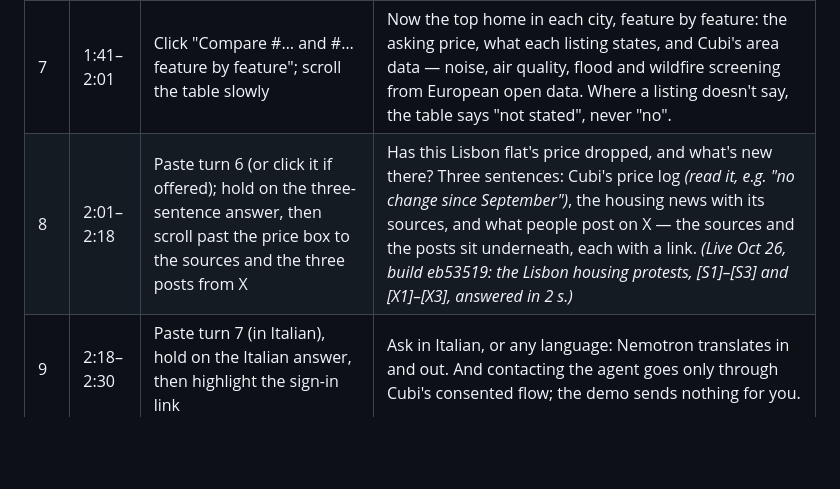
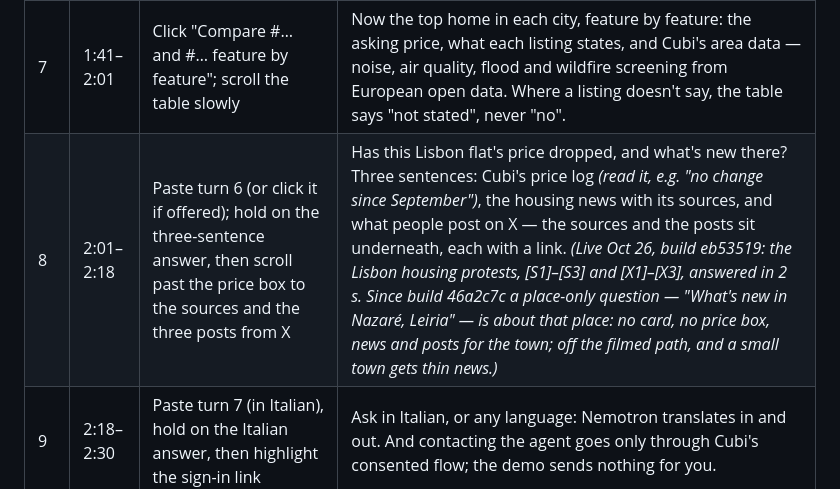
Before and after one commit to cubi-estate/cubi-agent, a Markdown page: docs/video/SCRIPT.md, the part around the change. Rendered like a GitHub page; blank space fills up the shorter version.

Commit message:
docs(video): turn 8 — place-only what's-new questions
Co-Authored-By: Claude Fable 5.1 <noreply@anthropic.com>
Claude-Session: https://claude.ai/code/session_01Qm8L1m484M7qMrVGL8cBba

```diff
--- a/docs/video/SCRIPT.md
+++ b/docs/video/SCRIPT.md
@@ -67,7 +67,7 @@ music you have the rights to. Upload to YouTube as **Public** and put the link i
 | 5 | 0:59–1:21 | Paste turn 2, then scroll to the Sources list | Then the question a mover actually has: what are the schools and public transport like? The agent searches the web with Tavily, one search per city and topic, and writes the two cities side by side. Every point carries a numbered source, linked in code, and where no source covers a topic, it says so. |
 | 6 | 1:21–1:41 | Paste turn 3: bars grow. Click "And up to €500,000?": bars move, markers stay at the old shares | And from Cubi's own data: what does four hundred thousand buy in Lisbon versus Porto? *(read the two shares on screen)* Raise it to five hundred, and the bars move from the old shares. Cubi counted these; the model only wrote the sentence around them. |
 | 7 | 1:41–2:01 | Click "Compare #… and #… feature by feature"; scroll the table slowly | Now the top home in each city, feature by feature: the asking price, what each listing states, and Cubi's area data — noise, air quality, flood and wildfire screening from European open data. Where a listing doesn't say, the table says "not stated", never "no". |
-| 8 | 2:01–2:18 | Paste turn 6 (or click it if offered); hold on the three-sentence answer, then scroll past the price box to the sources and the three posts from X | Has this Lisbon flat's price dropped, and what's new there? Three sentences: Cubi's price log *(read it, e.g. "no change since September")*, the housing news with its sources, and what people post on X — the sources and the posts sit underneath, each with a link. *(Live Oct 26, build eb53519: the Lisbon housing protests, [S1]–[S3] and [X1]–[X3], answered in 2 s.)* |
+| 8 | 2:01–2:18 | Paste turn 6 (or click it if offered); hold on the three-sentence answer, then scroll past the price box to the sources and the three posts from X | Has this Lisbon flat's price dropped, and what's new there? Three sentences: Cubi's price log *(read it, e.g. "no change since September")*, the housing news with its sources, and what people post on X — the sources and the posts sit underneath, each with a link. *(Live Oct 26, build eb53519: the Lisbon housing protests, [S1]–[S3] and [X1]–[X3], answered in 2 s. Since build 46a2c7c a place-only question — "What's new in Nazaré, Leiria" — is about that place: no card, no price box, news and posts for the town; off the filmed path, and a small town gets thin news.)* |
 | 9 | 2:18–2:30 | Paste turn 7 (in Italian), hold on the Italian answer, then highlight the sign-in link | Ask in Italian, or any language: Nemotron translates in and out. And contacting the agent goes only through Cubi's consented flow; the demo sends nothing for you. |
 | 10 | 2:30–2:44 | Card 3 (results) | Measured on thirty-six requests in six languages the rules never saw, Super got every field right. Against Cubi's own search, the agent is four times faster on a tenth of the quota, at similar precision. |
 | 11 | 2:44–2:52 | Card 4 (try it) | Try it at cubi.estate/agent, no account needed. The agent, the evals and our feedback for Nebius and NVIDIA are open source. |
```
